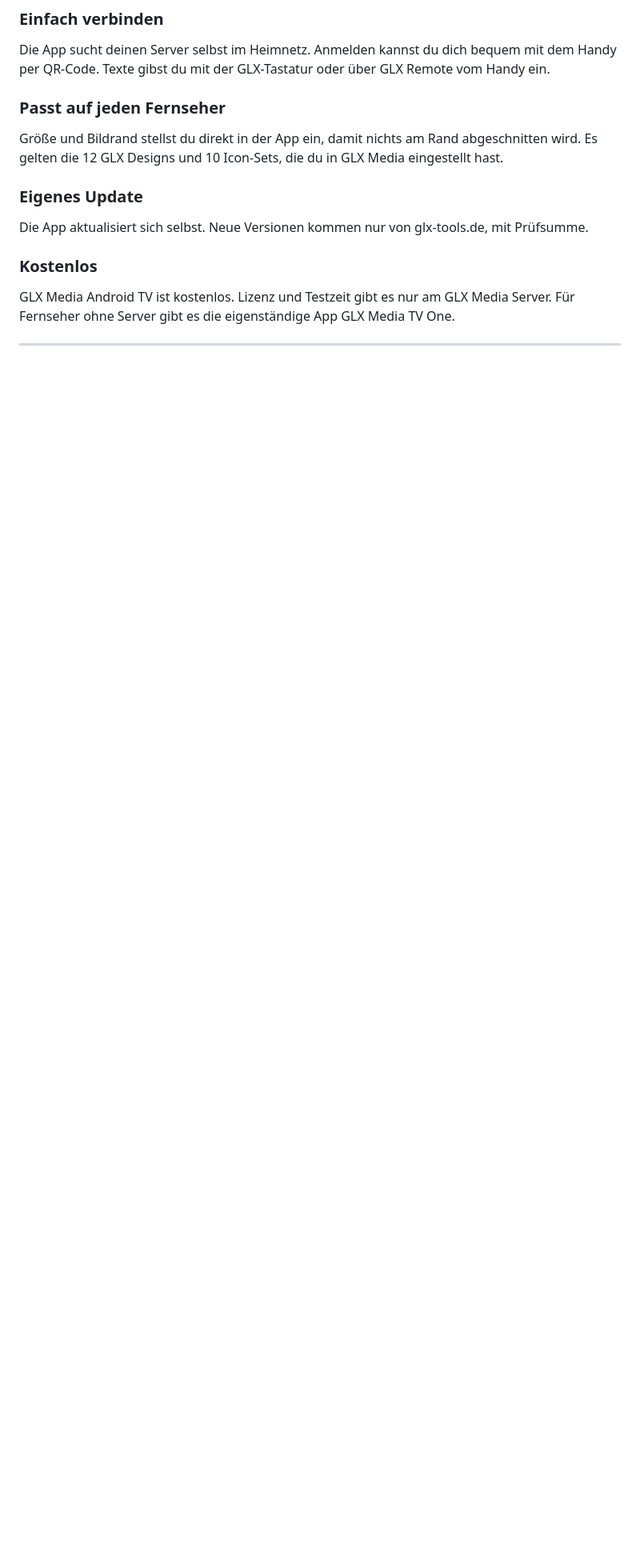
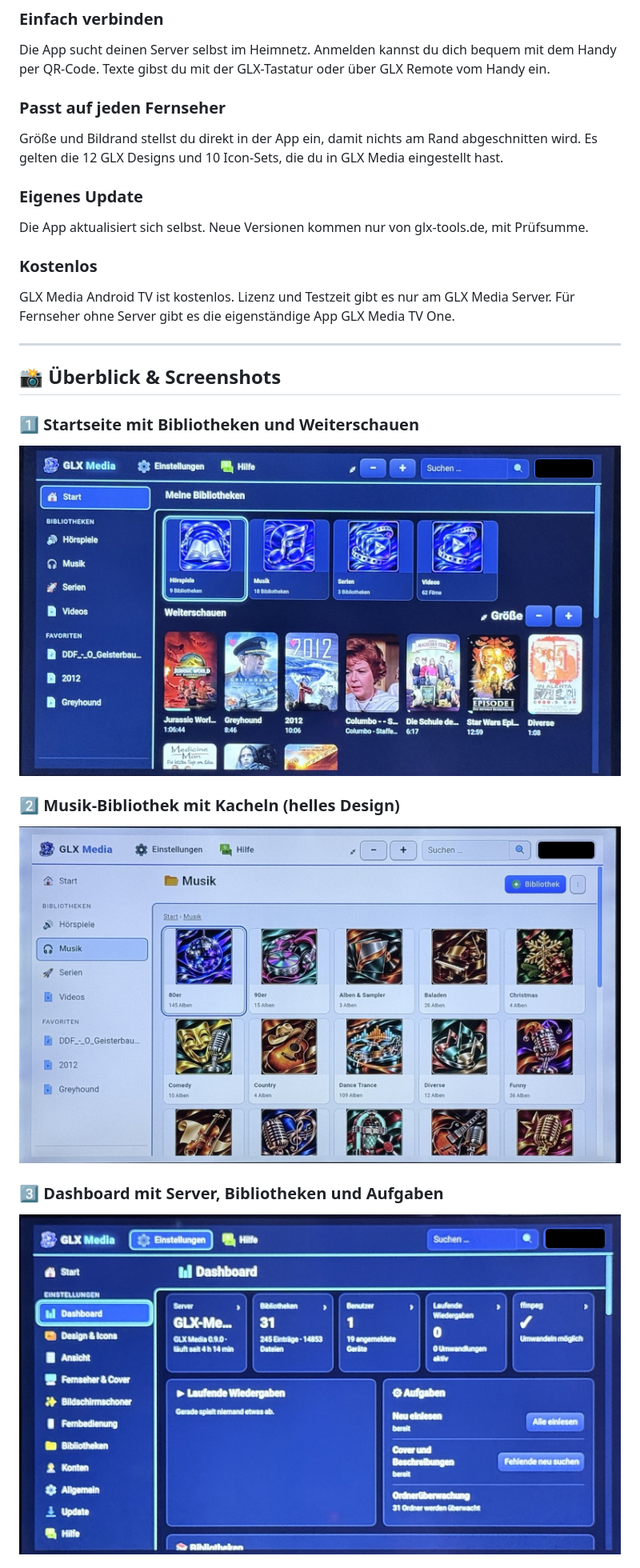
Before and after one commit to Dreamdancer100/GLX-Media-Android-TV, a Markdown page: README.de.md, the part around one of its changes. Shown at 80% size. Drawn GitHub-style; pictures changed too: screenshots/01-start.jpg (added), screenshots/02-music.jpg (added), screenshots/03-dashboard.jpg (added); blank space fills up the shorter version.

Commit message:
Screenshots für GLX-Media-Android-TV
Co-Authored-By: Claude Opus 5.5 <noreply@anthropic.com>
Claude-Session: https://claude.ai/code/session_01HXu5Ae6GxRyTiUhhWmHabC

```diff
--- a/README.de.md
+++ b/README.de.md
@@ -77,3 +77,17 @@ GLX Media Android TV ist kostenlos. Lizenz und Testzeit gibt es nur am GLX Media
 
 ---
 
+## 📸 Überblick & Screenshots
+
+### 1️⃣ Startseite mit Bibliotheken und Weiterschauen
+
+<p align="center"><img src="screenshots/01-start.jpg" alt="Startseite mit Bibliotheken und Weiterschauen" width="850"></p>
+
+### 2️⃣ Musik-Bibliothek mit Kacheln (helles Design)
+
+<p align="center"><img src="screenshots/02-music.jpg" alt="Musik-Bibliothek mit Kacheln (helles Design)" width="850"></p>
+
+### 3️⃣ Dashboard mit Server, Bibliotheken und Aufgaben
+
+<p align="center"><img src="screenshots/03-dashboard.jpg" alt="Dashboard mit Server, Bibliotheken und Aufgaben" width="850"></p>
+
```
Also changed, not shown: other parts of README.de.md (+10 -0 lines), README.md (+24 -0 lines), screenshots/04-libraries.jpg (added), screenshots/05-design-icons.jpg (added).
